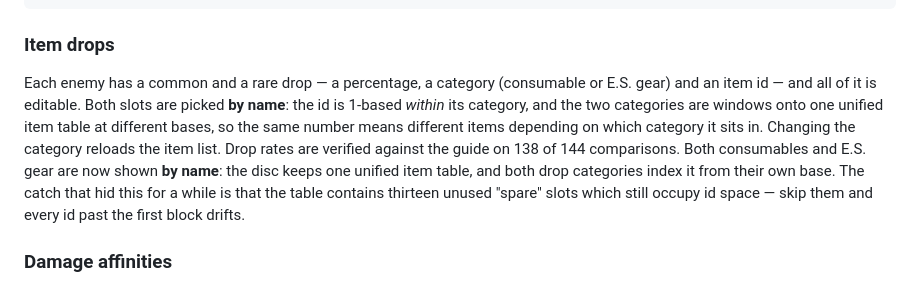
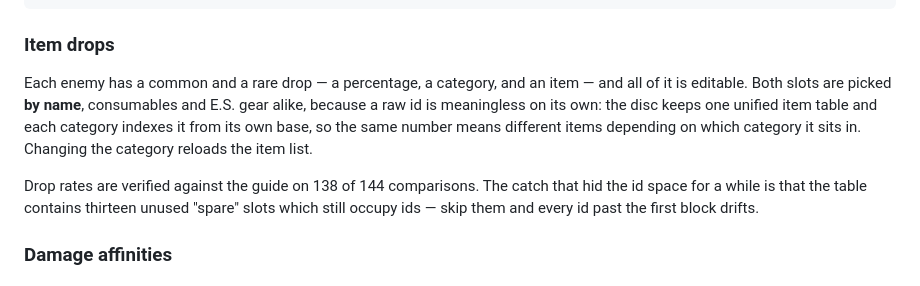
Before and after one commit to TheSparda/Xenosaga-2-Editor, a Markdown page: README.md, the part around the change. GitHub-like rendering.

Commit message:
README: de-duplicate the drops section
My previous edit inserted a by-name paragraph next to one that already
said the same thing, so the section explained the unified item table
twice. Merged into one statement, with the rate verification and the
spare-slot gotcha kept.

```diff
--- a/README.md
+++ b/README.md
@@ -157,15 +157,15 @@ python3 x2patch.py import-json "…(Disc 1).iso" enemies.json --dry-run
 
 ### Item drops
 
-Each enemy has a common and a rare drop — a percentage, a category (consumable or E.S. gear)
-and an item id — and all of it is editable. Both slots are picked **by name**: the id is
-1-based *within* its category, and the two categories are windows onto one unified item
-table at different bases, so the same number means different items depending on which
-category it sits in. Changing the category reloads the item list. Drop rates are verified against the guide on 138
-of 144 comparisons. Both consumables and E.S. gear are now shown **by name**: the disc keeps
-one unified item table, and both drop categories index it from their own base. The catch that hid this for a
-while is that the table contains thirteen unused "spare" slots which still occupy id
-space — skip them and every id past the first block drifts.
+Each enemy has a common and a rare drop — a percentage, a category, and an item — and all of
+it is editable. Both slots are picked **by name**, consumables and E.S. gear alike, because a
+raw id is meaningless on its own: the disc keeps one unified item table and each category
+indexes it from its own base, so the same number means different items depending on which
+category it sits in. Changing the category reloads the item list.
+
+Drop rates are verified against the guide on 138 of 144 comparisons. The catch that hid the
+id space for a while is that the table contains thirteen unused "spare" slots which still
+occupy ids — skip them and every id past the first block drifts.
 
 ### Damage affinities
 
```
